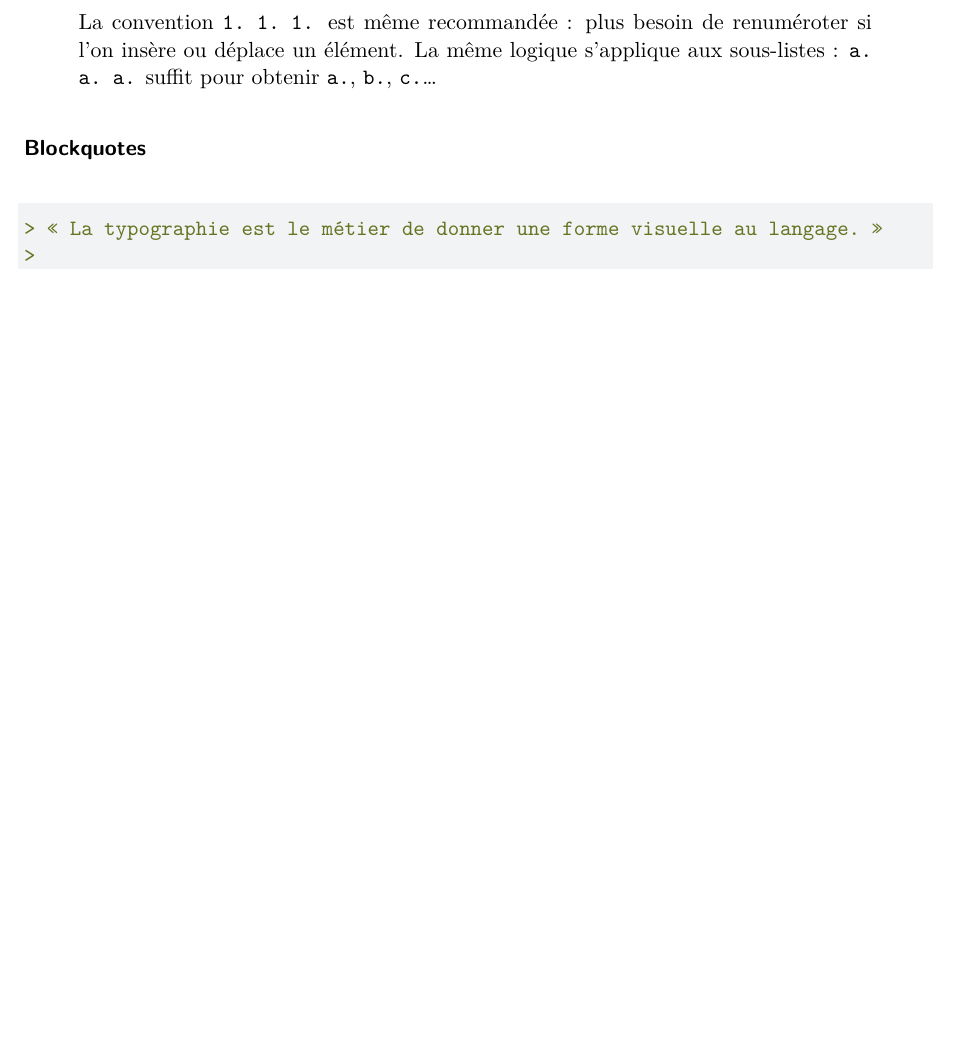
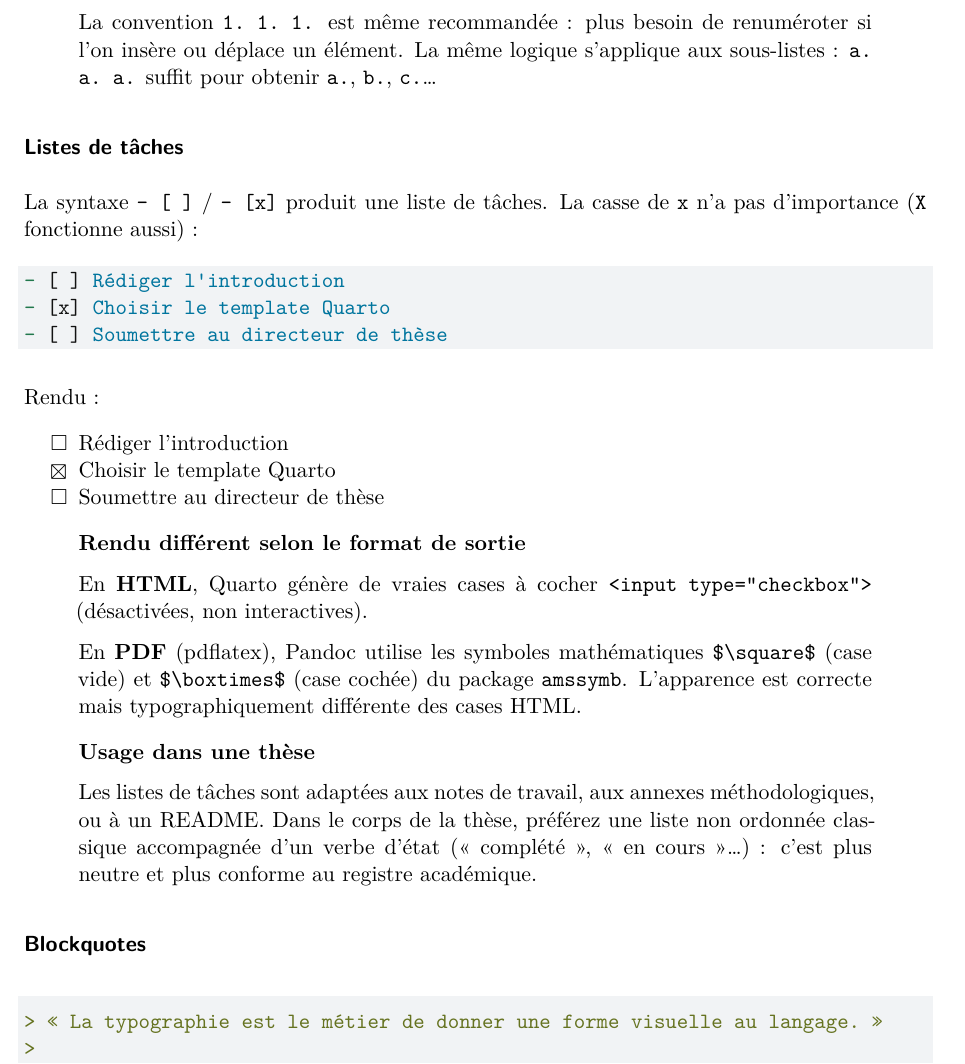
Before and after one commit to zinc75/quarto-cnam-thesis, a Quarto document (content_fr/chapitres/01-structure.qmd): part of page 4 of 5 before the commit and part of page 4 of 6 after it, cut so that both start at the same text, the shorter picture padded with empty space. Rendered offline with R 4.5, knitr and Pandoc in place of Quarto, then LaTeX, with nearby package versions; drawn as R Markdown's standard PDF in place of the format the file asks for.

Commit message:
docs(ch1): add task list section with PDF/HTML rendering notes

`````diff
--- a/content_fr/chapitres/01-structure.qmd
+++ b/content_fr/chapitres/01-structure.qmd
@@ -180,6 +180,43 @@ l'on insère ou déplace un élément. La même logique s'applique aux sous-list
 :::
 
 
+### Listes de tâches {#sec-tasklists}
+
+La syntaxe `- [ ]` / `- [x]` produit une liste de tâches. La casse de `x` n'a
+pas d'importance (`X` fonctionne aussi) :
+
+````markdown
+- [ ] Rédiger l'introduction
+- [x] Choisir le template Quarto
+- [ ] Soumettre au directeur de thèse
+````
+
+Rendu :
+
+- [ ] Rédiger l'introduction
+- [x] Choisir le template Quarto
+- [ ] Soumettre au directeur de thèse
+
+::: {.callout-note}
+## Rendu différent selon le format de sortie
+
+En **HTML**, Quarto génère de vraies cases à cocher `<input type="checkbox">`
+(désactivées, non interactives).
+
+En **PDF** (pdflatex), Pandoc utilise les symboles mathématiques `$\square$`
+(case vide) et `$\boxtimes$` (case cochée) du package `amssymb`. L'apparence
+est correcte mais typographiquement différente des cases HTML.
+:::
+
+::: {.callout-caution}
+## Usage dans une thèse
+
+Les listes de tâches sont adaptées aux notes de travail, aux annexes
+méthodologiques, ou à un README. Dans le corps de la thèse, préférez
+une liste non ordonnée classique accompagnée d'un verbe d'état
+(« complété », « en cours »…) : c'est plus neutre et plus conforme
+au registre académique.
+:::
 
 ### Blockquotes
 
`````
